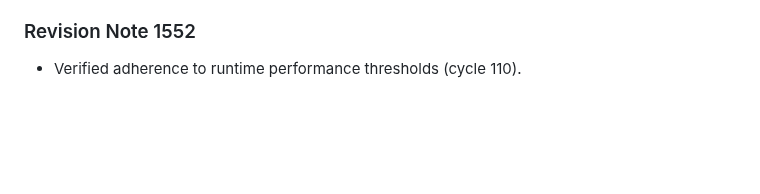
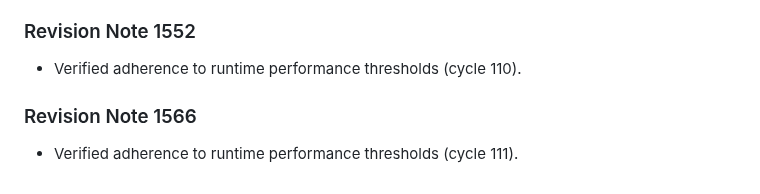
Before and after one commit to anonymousgrouphp-collab/meteor-madness-simulator-by-team-cosmic, a Markdown page: docs/physics/gravitational_keyhole_deflection.md, the part around the change. Rendered like a GitHub page; blank space fills up the shorter version.

Commit message:
docs(docs): update benchmark notes in gravitational_keyhole_deflection.md (rev 1566)

```diff
--- a/docs/physics/gravitational_keyhole_deflection.md
+++ b/docs/physics/gravitational_keyhole_deflection.md
@@ -513,3 +513,7 @@ Resonant return encounters are parameterized using Opik b-plane coordinates $(\x
 
 ### Revision Note 1552
 - Verified adherence to runtime performance thresholds (cycle 110).
+
+
+### Revision Note 1566
+- Verified adherence to runtime performance thresholds (cycle 111).
```
